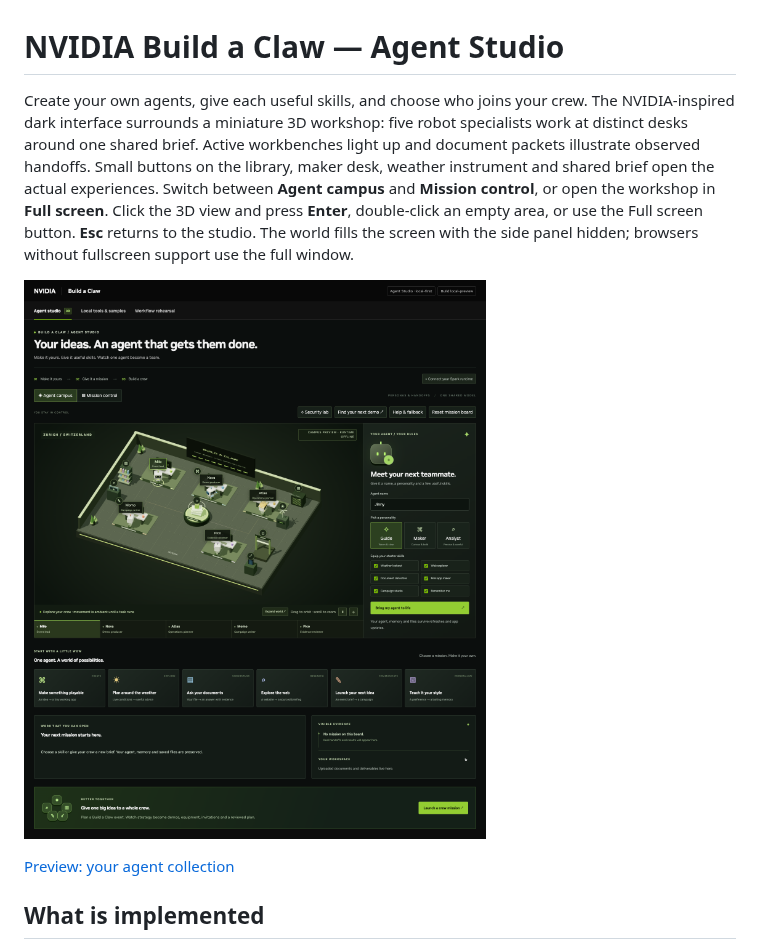
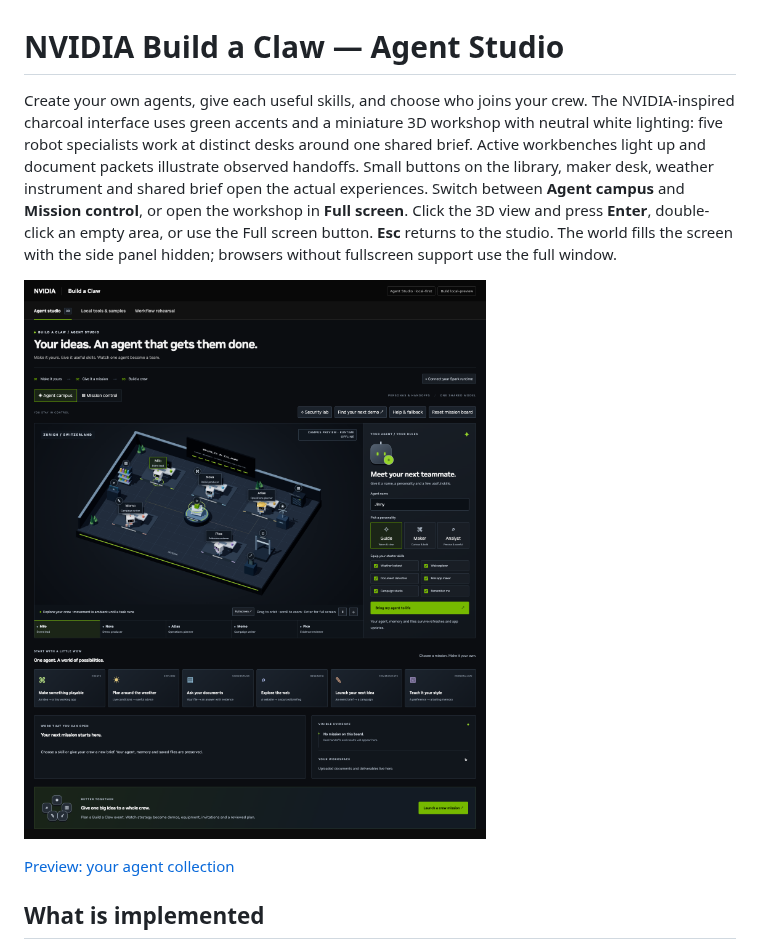
Before and after one commit to bacdemokr/ai-studio, a Markdown page: README.md, the part around the change. GitHub-like rendering; pictures changed too: docs/agent-studio.png.

Commit message:
Refine the workshop with charcoal surfaces and neutral lighting

```diff
--- a/README.md
+++ b/README.md
@@ -1,6 +1,6 @@
 # NVIDIA Build a Claw — Agent Studio
 
-Create your own agents, give each useful skills, and choose who joins your crew. The NVIDIA-inspired dark interface surrounds a miniature 3D workshop: five robot specialists work at distinct desks around one shared brief. Active workbenches light up and document packets illustrate observed handoffs. Small buttons on the library, maker desk, weather instrument and shared brief open the actual experiences. Switch between **Agent campus** and **Mission control**, or open the workshop in **Full screen**. Click the 3D view and press **Enter**, double-click an empty area, or use the Full screen button. **Esc** returns to the studio. The world fills the screen with the side panel hidden; browsers without fullscreen support use the full window.
+Create your own agents, give each useful skills, and choose who joins your crew. The NVIDIA-inspired charcoal interface uses green accents and a miniature 3D workshop with neutral white lighting: five robot specialists work at distinct desks around one shared brief. Active workbenches light up and document packets illustrate observed handoffs. Small buttons on the library, maker desk, weather instrument and shared brief open the actual experiences. Switch between **Agent campus** and **Mission control**, or open the workshop in **Full screen**. Click the 3D view and press **Enter**, double-click an empty area, or use the Full screen button. **Esc** returns to the studio. The world fills the screen with the side panel hidden; browsers without fullscreen support use the full window.
 
 ![Agent Studio](docs/agent-studio.png)
 
```
Also changed, not shown: docs/visual-design.md (+15 -1 lines), docs/agent-collection.png, docs/agent-world.png, 5 other files.
